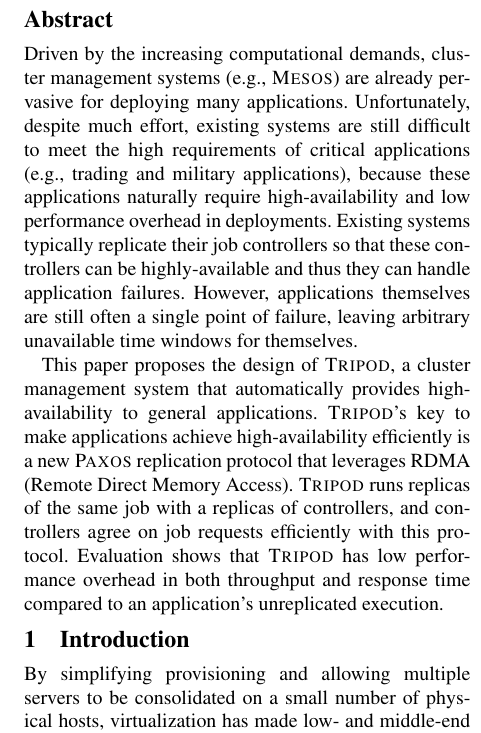
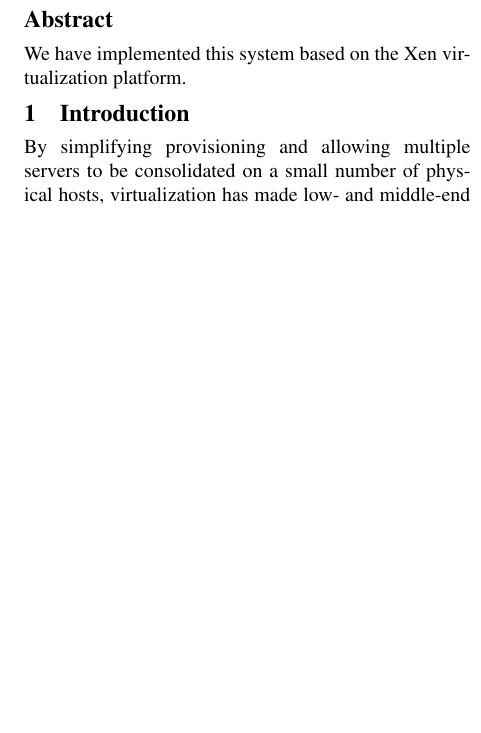
Before and after one commit to yining0417/CloudCom, a LaTeX paper (paper.tex, which reads abstract.tex): part of one column of page 1 of 2, cut so that both start at the same text, the shorter picture padded with empty space. Compiled offline with pdfLaTeX; a LaTeX package or settings file that is missing is left out.

Commit message:
Update abstract.tex

```diff
--- a/abstract.tex
+++ b/abstract.tex
@@ -1,38 +1 @@
-
-% P1: driven by increasing computational demands, big data computating
-% frameworks are widely used in many areas. Lots areas face increasing
-% computational demand. But still didn't meet the latency % and fault-tolerance
-% citeria in some areas.
-Driven by the increasing computational demands, cluster management systems
-(\eg, \mesos) are already pervasive for deploying many applications.
-Unfortunately, despite much effort, existing systems are still difficult to
-meet the high requirements of critical applications (\eg, trading and
-military applications), because these applications naturally require
-high-availability and low performance overhead in deployments. Existing systems
-typically replicate their job controllers so that these controllers can be
-highly-available and thus they can handle application failures. However,
-applications themselves are still often a single point of failure, leaving
-arbitrary unavailable time windows for themselves.
-
-% P1.1: fault-tolerance. paxos may help, but didn't meet the latency
-% requirements.
-
-% P2: we present a fast, highly-available computing platform by leveraging
-% recent advances in rdma-enabled smr systems. frameworks now automatically
-% enjoy high availability, no needed to implement reliability by themselves.
-% can also address the slow tail problem. feasibility study in two % rdma paxos
-% systems.
-This paper proposes the design of \xxx, a cluster management system that
-automatically provides high-availability to general applications. \xxx's key to
-make applications achieve high-availability efficiently is a new \paxos
-replication protocol that leverages RDMA (Remote Direct Memory Access). \xxx
-runs replicas of the same job with a replicas of controllers, and
-controllers agree on job requests efficiently with this protocol.
-Evaluation shows that \xxx has low performance overhead in
-both throughput and response time compared to an application's
-unreplicated execution.
-% A happy side-effect in \xxx is that it
-% addresses a pervasive latency-tail challenge via its fault-tolerance
-% architecture.
-% and it has the potential to
-% promote the deployment of critical applications in cluster
+We have implemented this system based on the Xen virtualization platform.
```
